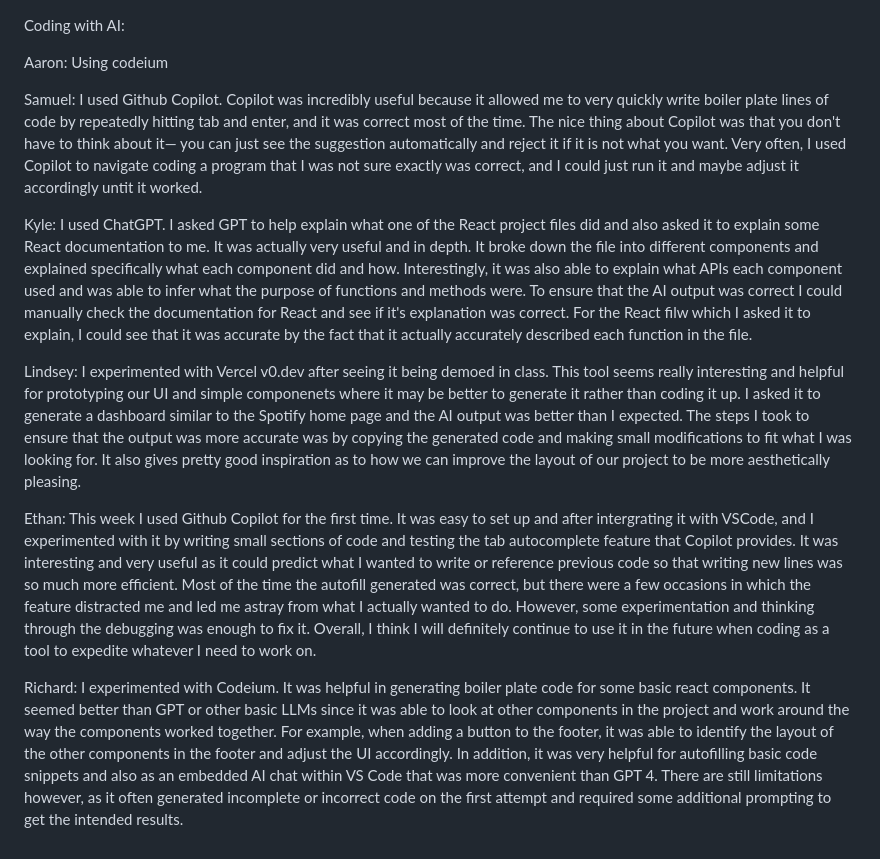
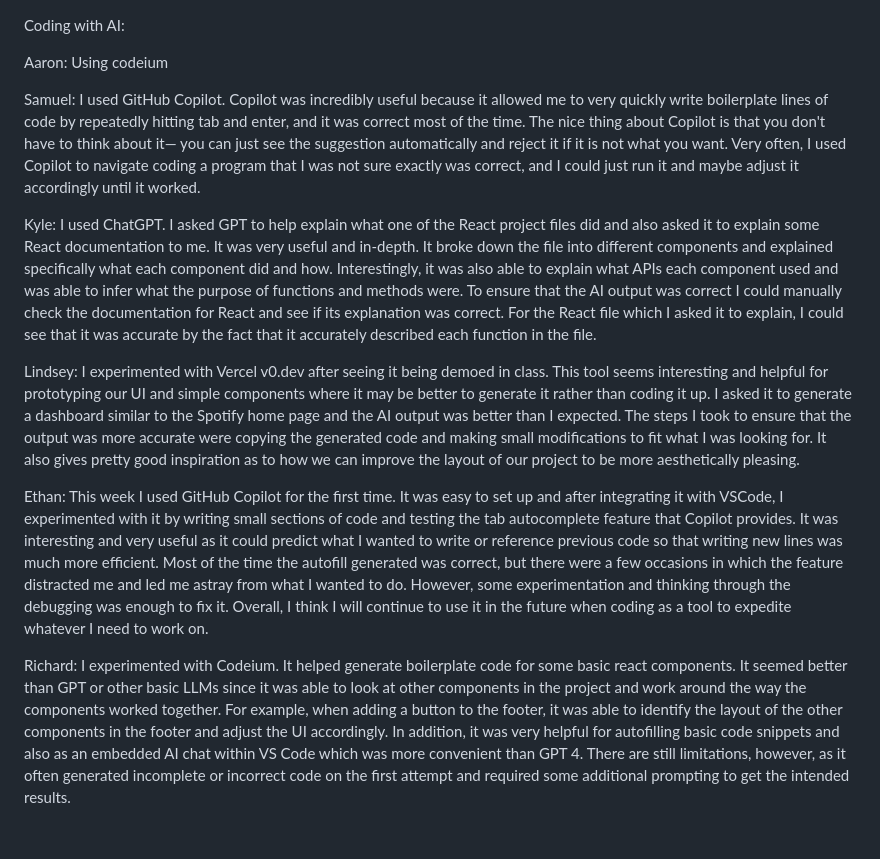
Before and after one commit to ucsb-cs148-w24/project-pj10-spotifai, a Markdown page: team/AI_CODING.md, the part around the change. Rendered like a GitHub page.

Commit message:
Update AI_CODING.md
Fixed typos

```diff
--- a/team/AI_CODING.md
+++ b/team/AI_CODING.md
@@ -2,12 +2,12 @@ Coding with AI:
 
 Aaron: Using codeium
 
-Samuel: I used Github Copilot. Copilot was incredibly useful because it allowed me to very quickly write boiler plate lines of code by repeatedly hitting tab and enter, and it was correct most of the time. The nice thing about Copilot was that you don't have to think about it— you can just see the suggestion automatically and reject it if it is not what you want. Very often, I used Copilot to navigate coding a program that I was not sure exactly was correct, and I could just run it and maybe adjust it accordingly untit it worked.
+Samuel: I used GitHub Copilot. Copilot was incredibly useful because it allowed me to very quickly write boilerplate lines of code by repeatedly hitting tab and enter, and it was correct most of the time. The nice thing about Copilot is that you don't have to think about it— you can just see the suggestion automatically and reject it if it is not what you want. Very often, I used Copilot to navigate coding a program that I was not sure exactly was correct, and I could just run it and maybe adjust it accordingly until it worked.
 
-Kyle: I used ChatGPT. I asked GPT to help explain what one of the React project files did and also asked it to explain some React documentation to me. It was actually very useful and in depth. It broke down the file into different components and explained specifically what each component did and how. Interestingly, it was also able to explain what APIs each component used and was able to infer what the purpose of functions and methods were. To ensure that the AI output was correct I could manually check the documentation for React and see if it's explanation was correct. For the React filw which I asked it to explain, I could see that it was accurate by the fact that it actually accurately described each function in the file.
+Kyle: I used ChatGPT. I asked GPT to help explain what one of the React project files did and also asked it to explain some React documentation to me. It was very useful and in-depth. It broke down the file into different components and explained specifically what each component did and how. Interestingly, it was also able to explain what APIs each component used and was able to infer what the purpose of functions and methods were. To ensure that the AI output was correct I could manually check the documentation for React and see if its explanation was correct. For the React file which I asked it to explain, I could see that it was accurate by the fact that it accurately described each function in the file.
 
-Lindsey: I experimented with Vercel v0.dev after seeing it being demoed in class. This tool seems really interesting and helpful for prototyping our UI and simple componenets where it may be better to generate it rather than coding it up. I asked it to generate a dashboard similar to the Spotify home page and the AI output was better than I expected. The steps I took to ensure that the output was more accurate was by copying the generated code and making small modifications to fit what I was looking for. It also gives pretty good inspiration as to how we can improve the layout of our project to be more aesthetically pleasing.
+Lindsey: I experimented with Vercel v0.dev after seeing it being demoed in class. This tool seems interesting and helpful for prototyping our UI and simple components where it may be better to generate it rather than coding it up. I asked it to generate a dashboard similar to the Spotify home page and the AI output was better than I expected. The steps I took to ensure that the output was more accurate were copying the generated code and making small modifications to fit what I was looking for. It also gives pretty good inspiration as to how we can improve the layout of our project to be more aesthetically pleasing.
 
-Ethan: This week I used Github Copilot for the first time. It was easy to set up and after intergrating it with VSCode, and I experimented with it by writing small sections of code and testing the tab autocomplete feature that Copilot provides. It was interesting and very useful as it could predict what I wanted to write or reference previous code so that writing new lines was so much more efficient. Most of the time the autofill generated was correct, but there were a few occasions in which the feature distracted me and led me astray from what I actually wanted to do. However, some experimentation and thinking through the debugging was enough to fix it. Overall, I think I will definitely continue to use it in the future when coding as a tool to expedite whatever I need to work on.
+Ethan: This week I used GitHub Copilot for the first time. It was easy to set up and after integrating it with VSCode, I experimented with it by writing small sections of code and testing the tab autocomplete feature that Copilot provides. It was interesting and very useful as it could predict what I wanted to write or reference previous code so that writing new lines was much more efficient. Most of the time the autofill generated was correct, but there were a few occasions in which the feature distracted me and led me astray from what I wanted to do. However, some experimentation and thinking through the debugging was enough to fix it. Overall, I think I will continue to use it in the future when coding as a tool to expedite whatever I need to work on.
 
-Richard: I experimented with Codeium. It was helpful in generating boiler plate code for some basic react components. It seemed better than GPT or other basic LLMs since it was able to look at other components in the project and work around the way the components worked together. For example, when adding a button to the footer, it was able to identify the layout of the other components in the footer and adjust the UI accordingly. In addition, it was very helpful for autofilling basic code snippets and also as an embedded AI chat within VS Code that was more convenient than GPT 4. There are still limitations however, as it often generated incomplete or incorrect code on the first attempt and required some additional prompting to get the intended results.
+Richard: I experimented with Codeium. It helped generate boilerplate code for some basic react components. It seemed better than GPT or other basic LLMs since it was able to look at other components in the project and work around the way the components worked together. For example, when adding a button to the footer, it was able to identify the layout of the other components in the footer and adjust the UI accordingly. In addition, it was very helpful for autofilling basic code snippets and also as an embedded AI chat within VS Code which was more convenient than GPT 4. There are still limitations, however, as it often generated incomplete or incorrect code on the first attempt and required some additional prompting to get the intended results.
```
